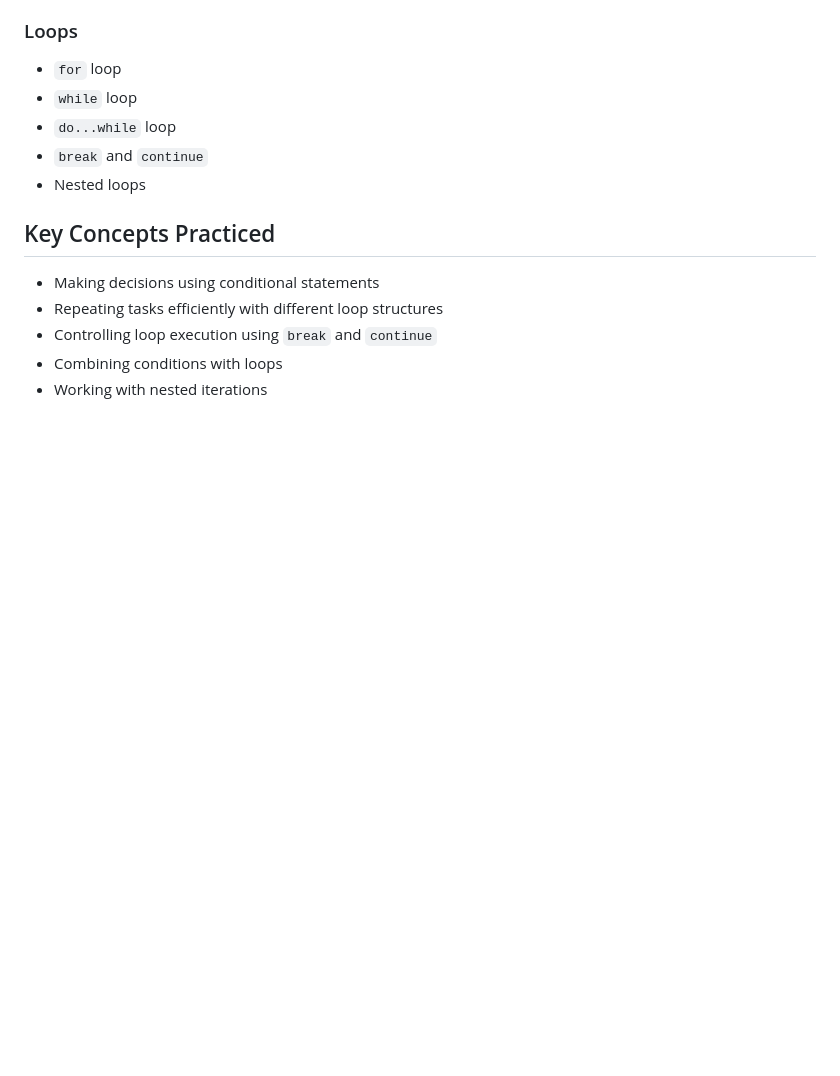
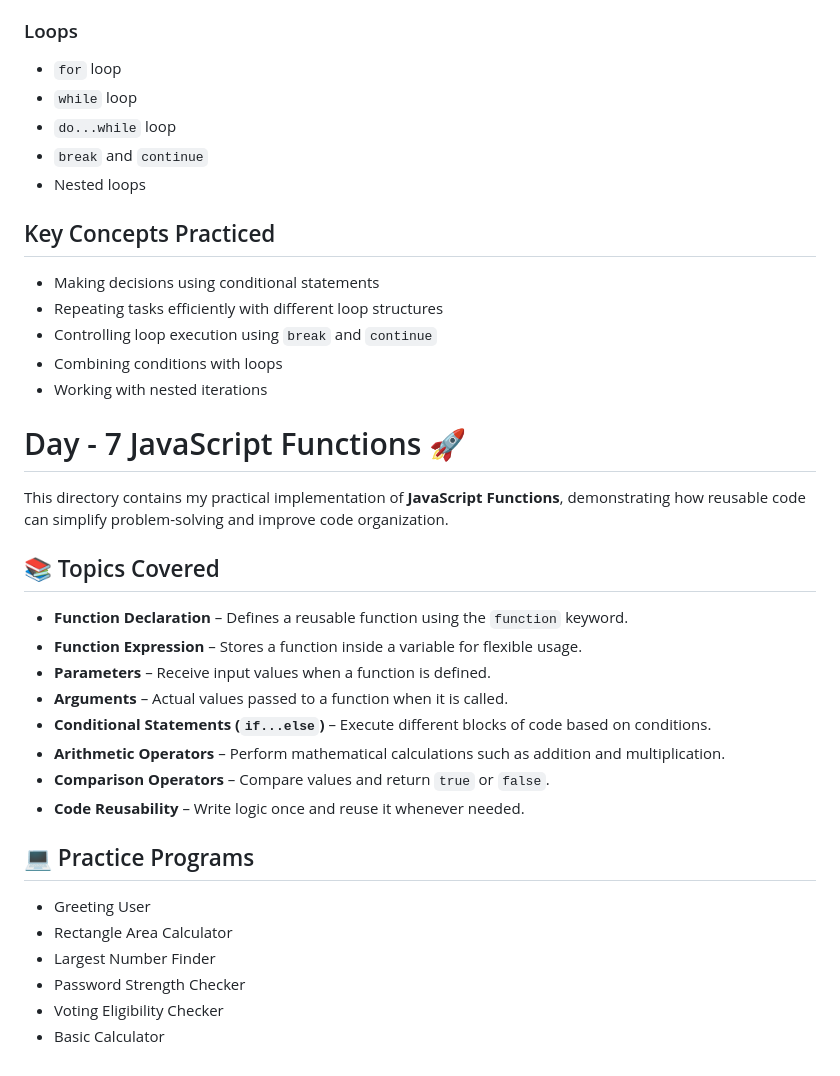
Before and after one commit to zainraaj07/Javascript_learning, a Markdown page: README.md, the part around the change. GitHub-like rendering; blank space fills up the shorter version.

Commit message:
JavaScript Function Declaration&Expression

```diff
--- a/README.md
+++ b/README.md
@@ -135,3 +135,27 @@ A practical collection of JavaScript exercises focused on decision-making and it
 * Controlling loop execution using `break` and `continue`
 * Combining conditions with loops
 * Working with nested iterations
+
+# Day - 7 JavaScript Functions 🚀
+
+This directory contains my practical implementation of **JavaScript Functions**, demonstrating how reusable code can simplify problem-solving and improve code organization.
+
+## 📚 Topics Covered
+
+* **Function Declaration** – Defines a reusable function using the `function` keyword.
+* **Function Expression** – Stores a function inside a variable for flexible usage.
+* **Parameters** – Receive input values when a function is defined.
+* **Arguments** – Actual values passed to a function when it is called.
+* **Conditional Statements (`if...else`)** – Execute different blocks of code based on conditions.
+* **Arithmetic Operators** – Perform mathematical calculations such as addition and multiplication.
+* **Comparison Operators** – Compare values and return `true` or `false`.
+* **Code Reusability** – Write logic once and reuse it whenever needed.
+
+## 💻 Practice Programs
+
+* Greeting User
+* Rectangle Area Calculator
+* Largest Number Finder
+* Password Strength Checker
+* Voting Eligibility Checker
+* Basic Calculator
```
